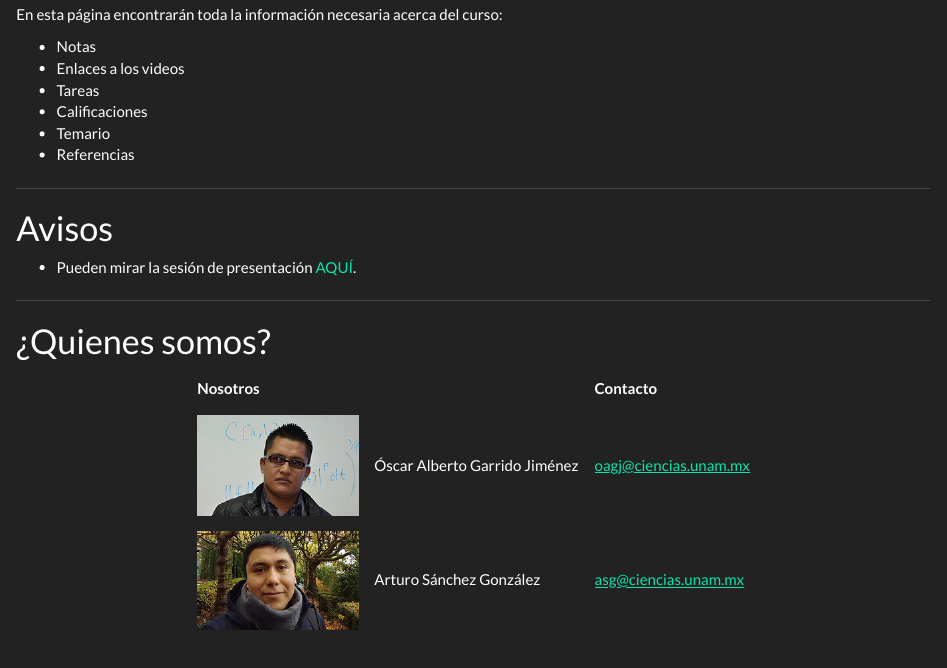
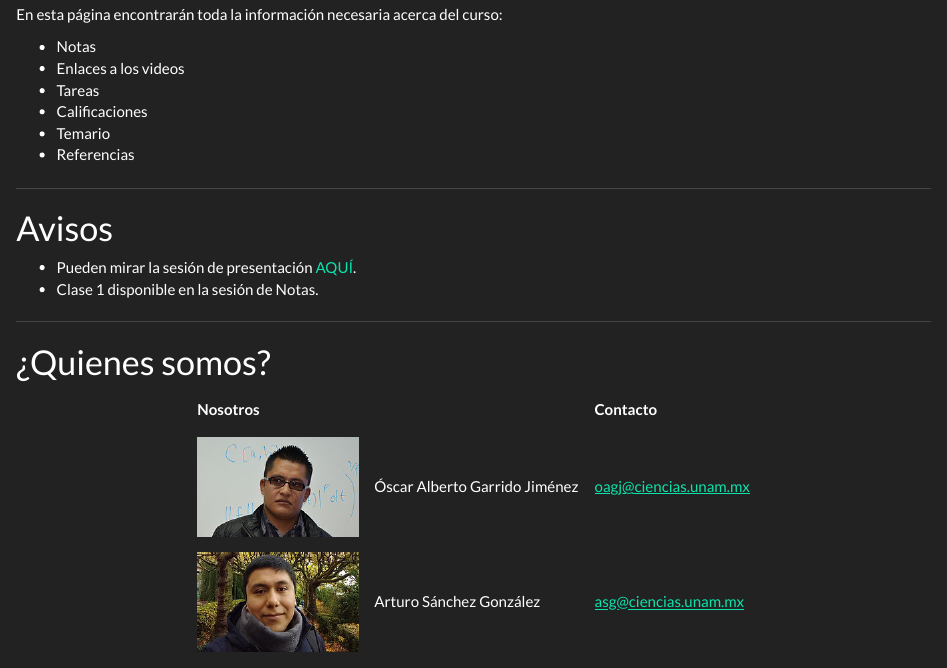
Before and after one commit to calculo1/2021-2, an R Markdown document (index.Rmd): the page in a window 1100 px wide, from 550 px down. Rendered offline with R 4.5, knitr and Pandoc, with nearby package versions.

Commit message:
cambios de Oscar

```diff
--- a/index.Rmd
+++ b/index.Rmd
@@ -29,6 +29,7 @@ En esta página encontrarán toda la información necesaria acerca del curso:
 # Avisos
 
  * Pueden mirar la sesión de presentación [AQUÍ](https://drive.google.com/file/d/1YhuVqhHaRNLUtxmqhP16ebaVnSGLCiAT/view?usp=sharing).
+ * Clase 1 disponible en la sesión de Notas.
 
 
 ---
```
Also changed, not shown: 1 other file.
